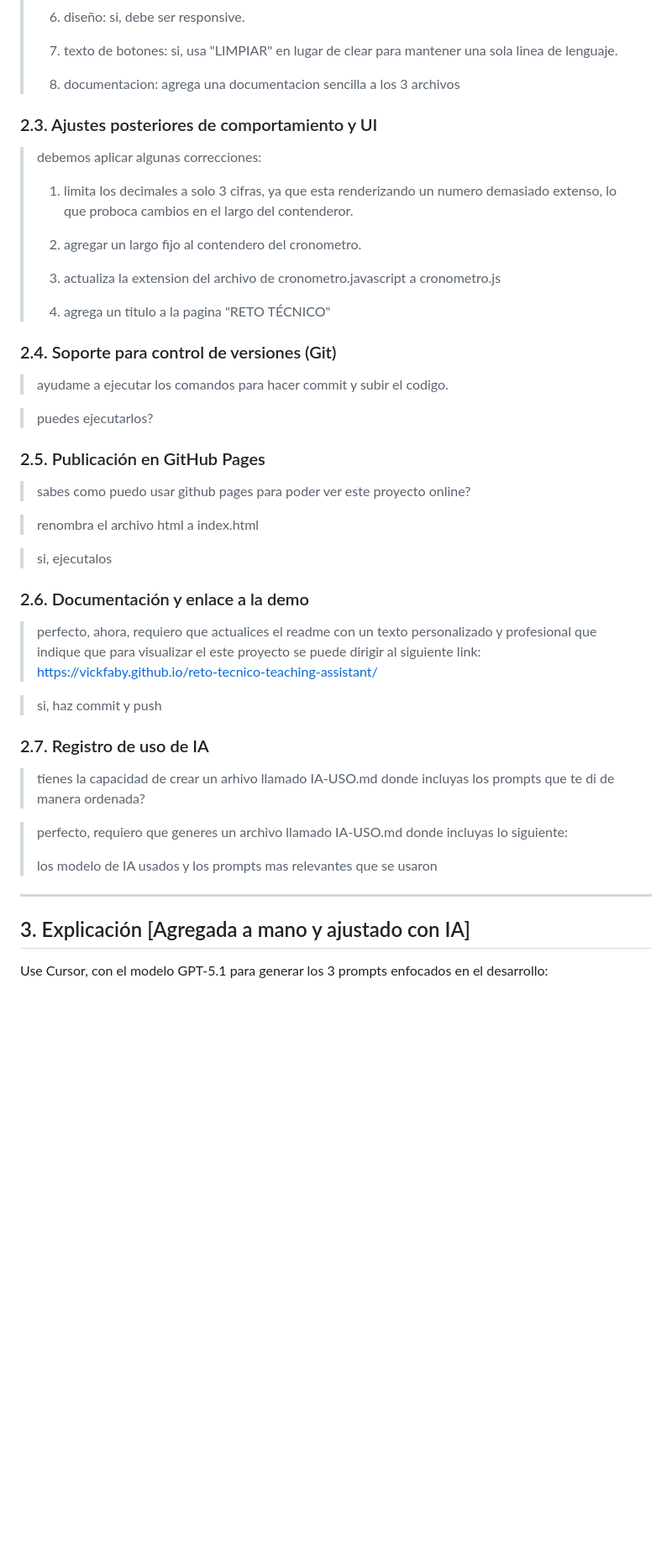
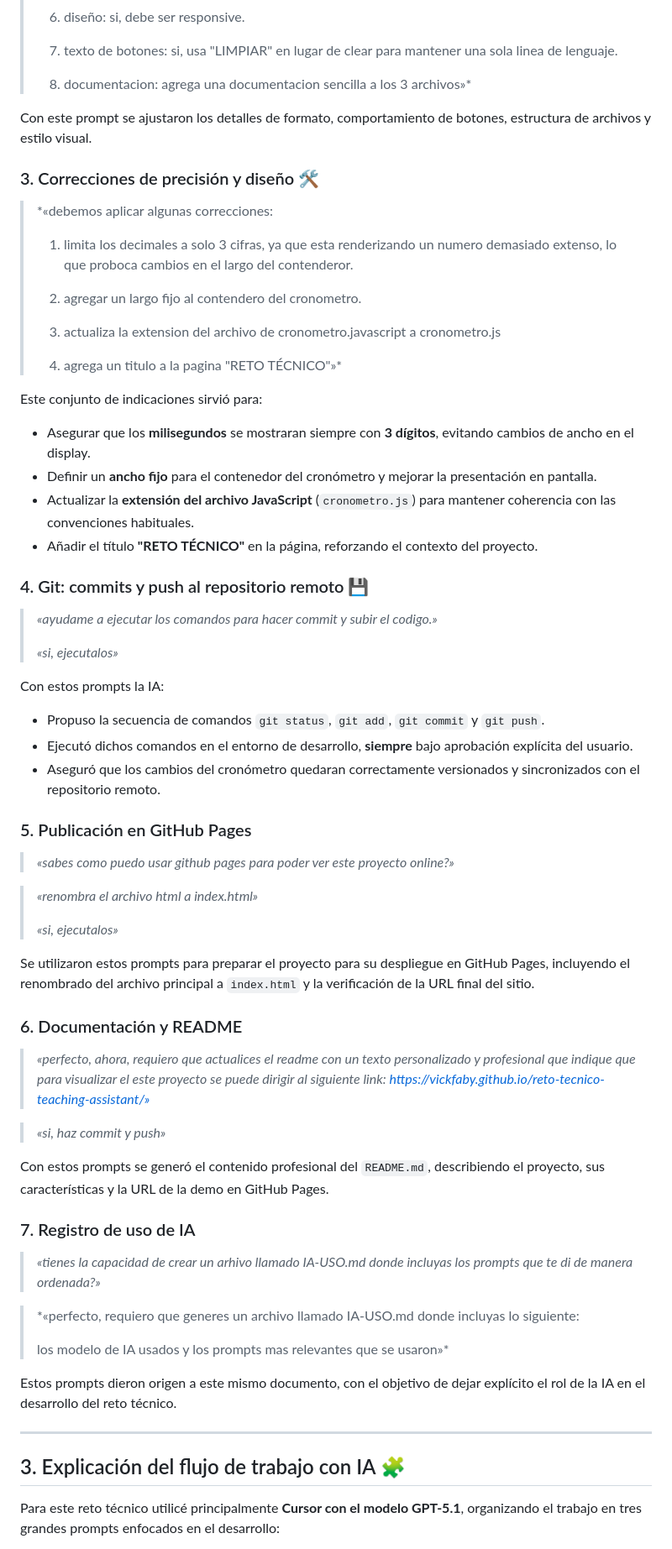
Before and after one commit to vickfaby/reto-tecnico-teaching-assistant, a Markdown page: IA-USO.md, the part around one of its changes. Shown at 84% size. Rendered like a GitHub page; blank space fills up the shorter version.

Commit message:
Actualizar IA-USO.md para reflejar el uso de IA en el desarrollo del cronómetro, incluyendo modelos utilizados, prompts relevantes y correcciones realizadas durante el proceso.

```diff
--- a/IA-USO.md
+++ b/IA-USO.md
@@ -60,11 +59,13 @@ A continuación se listan los prompts más importantes que guiaron el desarrollo
 >
 > 7. texto de botones: si, usa "LIMPIAR" en lugar de clear para mantener una sola linea de lenguaje.
 >
-> 8. documentacion: agrega una documentacion sencilla a los 3 archivos
+> 8. documentacion: agrega una documentacion sencilla a los 3 archivos»*
 
-### 2.3. Ajustes posteriores de comportamiento y UI
+Con este prompt se ajustaron los detalles de formato, comportamiento de botones, estructura de archivos y estilo visual.
 
-> debemos aplicar algunas correcciones:
+### 3. Correcciones de precisión y diseño 🛠️
+
+> *«debemos aplicar algunas correcciones:
 >
 > 1. limita los decimales a solo 3 cifras, ya que esta renderizando un numero demasiado extenso, lo que proboca cambios en el largo del contenderor.
 >
@@ -72,39 +73,56 @@ A continuación se listan los prompts más importantes que guiaron el desarrollo
 >
 > 3. actualiza la extension del archivo de cronometro.javascript a cronometro.js
 >
-> 4. agrega un titulo a la pagina "RETO TÉCNICO"
+> 4. agrega un titulo a la pagina "RETO TÉCNICO"»*
 
-### 2.4. Soporte para control de versiones (Git)
+Este conjunto de indicaciones sirvió para:
+- Asegurar que los **milisegundos** se mostraran siempre con **3 dígitos**, evitando cambios de ancho en el display.
+- Definir un **ancho fijo** para el contenedor del cronómetro y mejorar la presentación en pantalla.
+- Actualizar la **extensión del archivo JavaScript** (`cronometro.js`) para mantener coherencia con las convenciones habituales.
+- Añadir el título **"RETO TÉCNICO"** en la página, reforzando el contexto del proyecto.
 
-> ayudame a ejecutar los comandos para hacer commit y subir el codigo.
+### 4. Git: commits y push al repositorio remoto 💾
 
-> puedes ejecutarlos?
+> *«ayudame a ejecutar los comandos para hacer commit y subir el codigo.»*
+>
+> *«si, ejecutalos»*
 
-### 2.5. Publicación en GitHub Pages
+Con estos prompts la IA:
+- Propuso la secuencia de comandos `git status`, `git add`, `git commit` y `git push`.
+- Ejecutó dichos comandos en el entorno de desarrollo, **siempre** bajo aprobación explícita del usuario.
+- Aseguró que los cambios del cronómetro quedaran correctamente versionados y sincronizados con el repositorio remoto.
 
-> sabes como puedo usar github pages para poder ver este proyecto online?
+### 5. Publicación en GitHub Pages
 
-> renombra el archivo html a index.html
+> *«sabes como puedo usar github pages para poder ver este proyecto online?»*
 
-> si, ejecutalos
+> *«renombra el archivo html a index.html»*
+>
+> *«si, ejecutalos»*
 
-### 2.6. Documentación y enlace a la demo
+Se utilizaron estos prompts para preparar el proyecto para su despliegue en GitHub Pages, incluyendo el renombrado del archivo principal a `index.html` y la verificación de la URL final del sitio.
 
-> perfecto, ahora, requiero que actualices el readme con un texto personalizado y profesional que indique que para visualizar el este proyecto se puede dirigir al siguiente link: https://vickfaby.github.io/reto-tecnico-teaching-assistant/
+### 6. Documentación y README
 
-> si, haz commit y push
+> *«perfecto, ahora, requiero que actualices el readme con un texto personalizado y profesional que indique que para visualizar el este proyecto se puede dirigir al siguiente link: https://vickfaby.github.io/reto-tecnico-teaching-assistant/»*
 
-### 2.7. Registro de uso de IA
+> *«si, haz commit y push»*
 
-> tienes la capacidad de crear un arhivo llamado IA-USO.md donde incluyas los prompts que te di de manera ordenada?
+Con estos prompts se generó el contenido profesional del `README.md`, describiendo el proyecto, sus características y la URL de la demo en GitHub Pages.
 
-> perfecto, requiero que generes un archivo llamado IA-USO.md donde incluyas lo siguiente:
+### 7. Registro de uso de IA
+
+> *«tienes la capacidad de crear un arhivo llamado IA-USO.md donde incluyas los prompts que te di de manera ordenada?»*
+
+> *«perfecto, requiero que generes un archivo llamado IA-USO.md donde incluyas lo siguiente:
 >
-> los modelo de IA usados y los prompts mas relevantes que se usaron
+> los modelo de IA usados y los prompts mas relevantes que se usaron»*
+
+Estos prompts dieron origen a este mismo documento, con el objetivo de dejar explícito el rol de la IA en el desarrollo del reto técnico.
 
 ---
 
-## 3. Explicación [Agregada a mano y ajustado con IA]
+## 3. Explicación del flujo de trabajo con IA 🧩
 
-Use Cursor, con el modelo GPT-5.1 para generar los 3 prompts enfocados en el desarrollo:
+Para este reto técnico utilicé principalmente **Cursor con el modelo GPT-5.1**, organizando el trabajo en tres grandes prompts enfocados en el desarrollo:
 
```
Also changed, not shown: other parts of IA-USO.md (+41 -42 lines).
